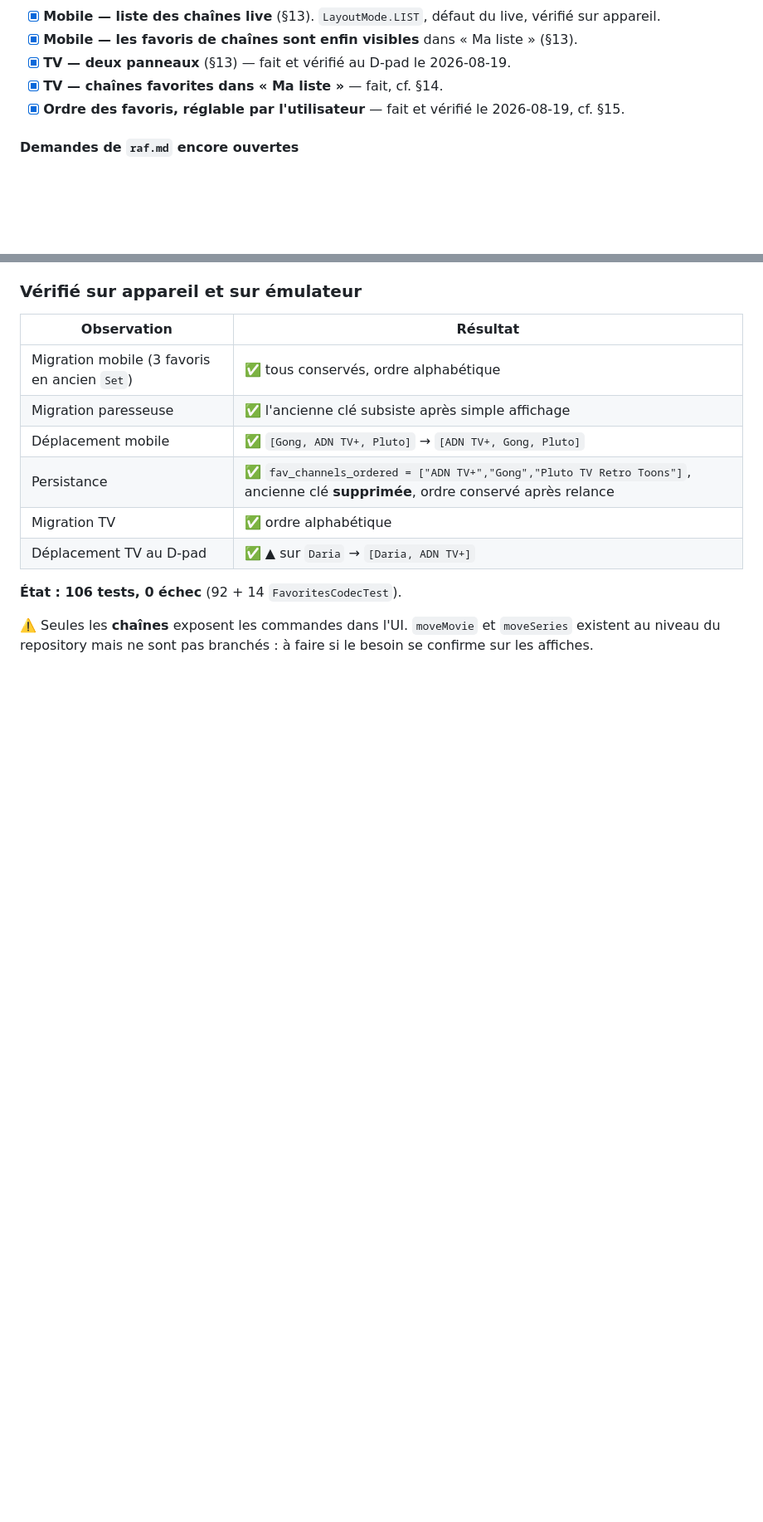
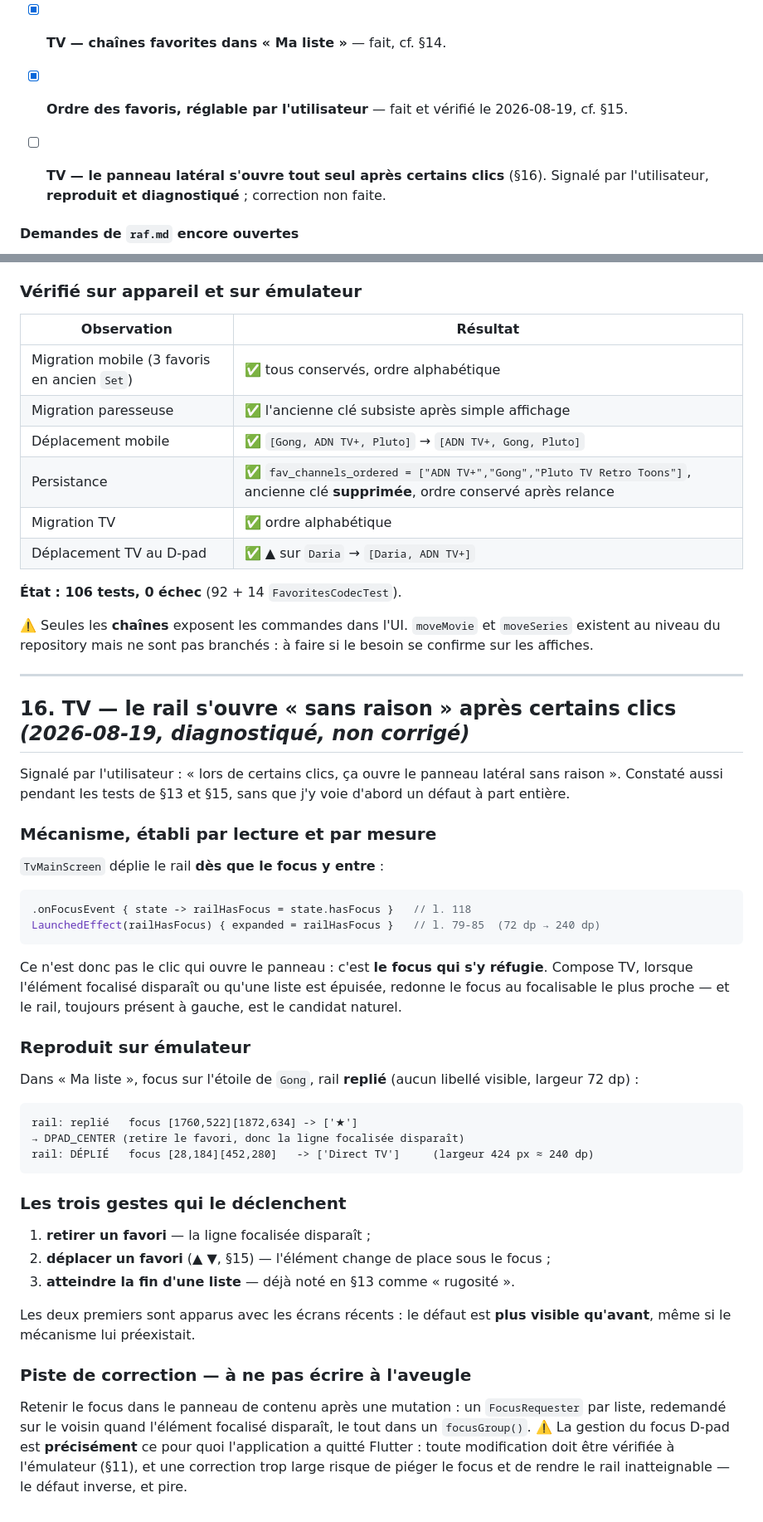
Before and after one commit to Vincgllmt/WorldOfCode, a Markdown page: cluster/iptv/CLAUDE.md, 2 parts joined by grey strips. Shown at 83% size. Drawn GitHub-style; blank space fills up the shorter version.

Commit message:
docs(iptv): diagnostiquer l'ouverture intempestive du rail sur TV
Signale par l'utilisateur : « lors de certains clics, ca ouvre le panneau lateral
sans raison ». Reproduit sur emulateur et explique.

Ce n'est pas le clic qui ouvre le panneau, c'est le focus qui s'y refugie :
TvMainScreen deplie le rail des que le focus y entre (onFocusEvent l.118), et
Compose TV redonne le focus au focalisable le plus proche — le rail, toujours
present a gauche — quand l'element focalise disparait.

Mesure : focus sur l'etoile de Gong, rail replie ; apres DPAD_CENTER qui retire le
favori, focus sur « Direct TV » et rail deplie a 424 px.

Trois gestes le declenchent : retirer un favori, deplacer un favori, atteindre la
fin d'une liste. Les deux premiers sont apparus avec les ecrans recents, le defaut
est donc plus visible qu'avant meme si le mecanisme preexistait.

Non corrige : la gestion du focus D-pad est precisement ce pour quoi l'app a quitte
Flutter, et une correction trop large piegerait le focus en rendant le rail
inatteignable — le defaut inverse, et pire. A traiter avec verification a
l'emulateur.

Co-Authored-By: Claude Opus 5 <noreply@anthropic.com>

````diff
--- a/cluster/iptv/CLAUDE.md
+++ b/cluster/iptv/CLAUDE.md
@@ -806,6 +806,9 @@ Classé par ce qui contraint le reste, pas par difficulté.
 - [x] **Ordre des favoris, réglable par l'utilisateur** — fait et vérifié le 2026-08-19,
       cf. §15.
 
+- [ ] **TV — le panneau latéral s'ouvre tout seul après certains clics** (§16).
+      Signalé par l'utilisateur, **reproduit et diagnostiqué** ; correction non faite.
+
 #### Demandes de `raf.md` encore ouvertes
 
 - [x] **Retrait d'un favori impossible sur `app-tv`** — ✅ **corrigé et vérifié au D-pad**
@@ -1795,3 +1798,53 @@ un périmé pendant une modification.
 ⚠️ Seules les **chaînes** exposent les commandes dans l'UI. `moveMovie` et `moveSeries`
 existent au niveau du repository mais ne sont pas branchés : à faire si le besoin se
 confirme sur les affiches.
+
+---
+
+## 16. TV — le rail s'ouvre « sans raison » après certains clics *(2026-08-19, diagnostiqué, non corrigé)*
+
+Signalé par l'utilisateur : « lors de certains clics, ça ouvre le panneau latéral sans
+raison ». Constaté aussi pendant les tests de §13 et §15, sans que j'y voie d'abord un
+défaut à part entière.
+
+### Mécanisme, établi par lecture et par mesure
+
+`TvMainScreen` déplie le rail **dès que le focus y entre** :
+
+```kotlin
+.onFocusEvent { state -> railHasFocus = state.hasFocus }   // l. 118
+LaunchedEffect(railHasFocus) { expanded = railHasFocus }   // l. 79-85  (72 dp → 240 dp)
+```
+
+Ce n'est donc pas le clic qui ouvre le panneau : c'est **le focus qui s'y réfugie**. Compose
+TV, lorsque l'élément focalisé disparaît ou qu'une liste est épuisée, redonne le focus au
+focalisable le plus proche — et le rail, toujours présent à gauche, est le candidat naturel.
+
+### Reproduit sur émulateur
+
+Dans « Ma liste », focus sur l'étoile de `Gong`, rail **replié** (aucun libellé visible,
+largeur 72 dp) :
+
+```
+rail: replié   focus [1760,522][1872,634] -> ['★']
+→ DPAD_CENTER (retire le favori, donc la ligne focalisée disparaît)
+rail: DÉPLIÉ   focus [28,184][452,280]   -> ['Direct TV']     (largeur 424 px ≈ 240 dp)
+```
+
+### Les trois gestes qui le déclenchent
+
+1. **retirer un favori** — la ligne focalisée disparaît ;
+2. **déplacer un favori** (▲ ▼, §15) — l'élément change de place sous le focus ;
+3. **atteindre la fin d'une liste** — déjà noté en §13 comme « rugosité ».
+
+Les deux premiers sont apparus avec les écrans récents : le défaut est **plus visible
+qu'avant**, même si le mécanisme lui préexistait.
+
+### Piste de correction — à ne pas écrire à l'aveugle
+
+Retenir le focus dans le panneau de contenu après une mutation : un `FocusRequester` par
+liste, redemandé sur le voisin quand l'élément focalisé disparaît, le tout dans un
+`focusGroup()`. ⚠️ La gestion du focus D-pad est **précisément** ce pour quoi l'application
+a quitté Flutter : toute modification doit être vérifiée à l'émulateur (§11), et une
+correction trop large risque de piéger le focus et de rendre le rail inatteignable — le
+défaut inverse, et pire.
````
